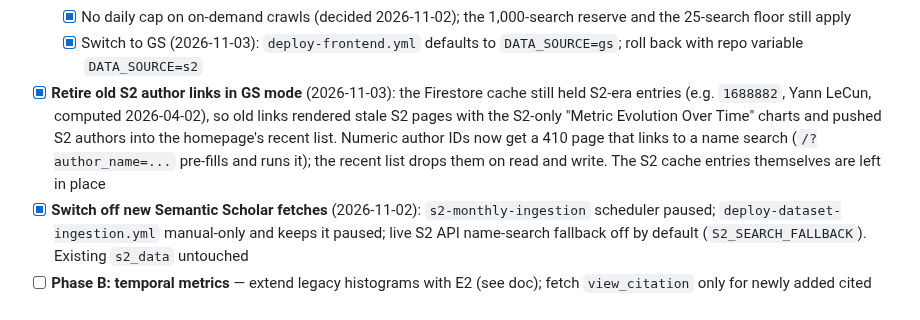
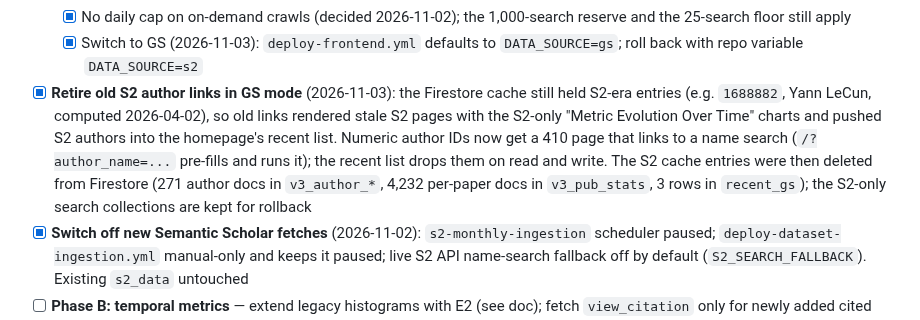
Before and after one commit to ipeirotis-org/scholar_v2, a Markdown page: TASKS.md, the part around the change. GitHub-like rendering.

```diff
--- a/TASKS.md
+++ b/TASKS.md
@@ -60,7 +60,7 @@ via a managed scraping API instead of `scholarly`. Vendor evaluation: [docs/goog
   - [x] Percentile reference population: keep the profiled GS authors (decided 2026-11-02); guidance updated (~0.40 top 25%, ~0.58 top 10%)
   - [x] No daily cap on on-demand crawls (decided 2026-11-02); the 1,000-search reserve and the 25-search floor still apply
   - [x] Switch to GS (2026-11-03): `deploy-frontend.yml` defaults to `DATA_SOURCE=gs`; roll back with repo variable `DATA_SOURCE=s2`
-- [x] **Retire old S2 author links in GS mode** (2026-11-03): the Firestore cache still held S2-era entries (e.g. `1688882`, Yann LeCun, computed 2026-04-02), so old links rendered stale S2 pages with the S2-only "Metric Evolution Over Time" charts and pushed S2 authors into the homepage's recent list. Numeric author IDs now get a 410 page that links to a name search (`/?author_name=...` pre-fills and runs it); the recent list drops them on read and write. The S2 cache entries themselves are left in place
+- [x] **Retire old S2 author links in GS mode** (2026-11-03): the Firestore cache still held S2-era entries (e.g. `1688882`, Yann LeCun, computed 2026-04-02), so old links rendered stale S2 pages with the S2-only "Metric Evolution Over Time" charts and pushed S2 authors into the homepage's recent list. Numeric author IDs now get a 410 page that links to a name search (`/?author_name=...` pre-fills and runs it); the recent list drops them on read and write. The S2 cache entries were then deleted from Firestore (271 author docs in `v3_author_*`, 4,232 per-paper docs in `v3_pub_stats`, 3 rows in `recent_gs`); the S2-only search collections are kept for rollback
 - [x] **Switch off new Semantic Scholar fetches** (2026-11-02): `s2-monthly-ingestion` scheduler paused; `deploy-dataset-ingestion.yml` manual-only and keeps it paused; live S2 API name-search fallback off by default (`S2_SEARCH_FALLBACK`). Existing `s2_data` untouched
 - [ ] **Phase B: temporal metrics** — extend legacy histograms with E2 (see doc); fetch `view_citation` only for newly added cited papers; optional annual re-fetch of h-core papers; monthly snapshots
 - [ ] **Design author discovery without GS name search** (GS URL/ID input, paper-title lookup, index of crawled authors + coauthors)
```
Also changed, not shown: docs/architecture-gs-crawler.md (+9 -5 lines).
